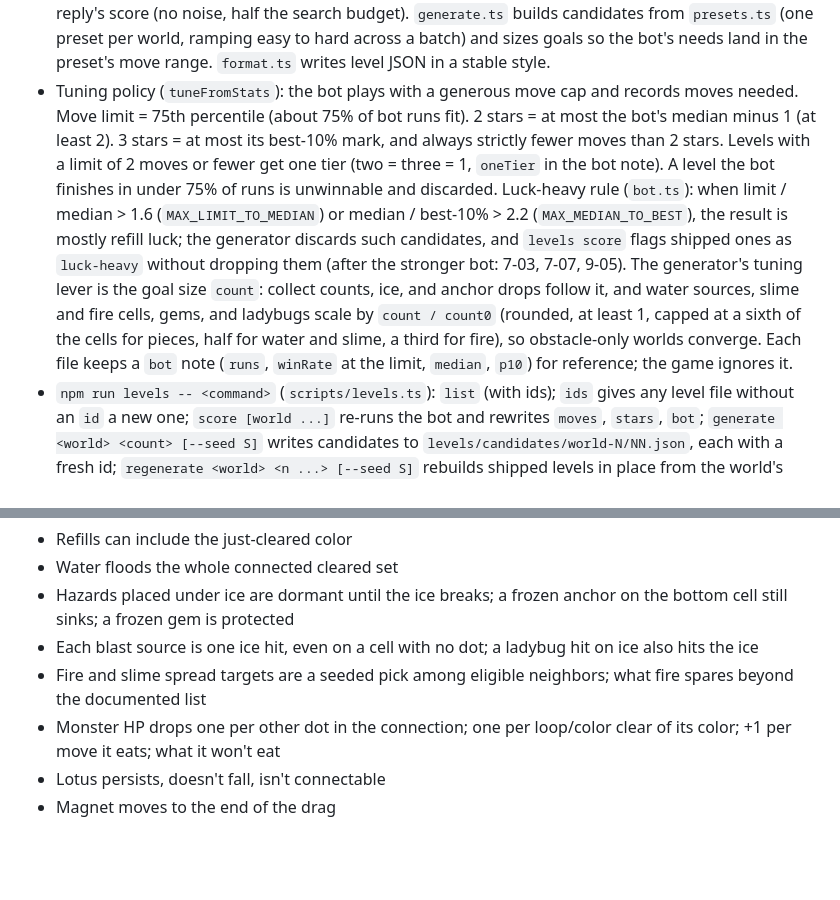
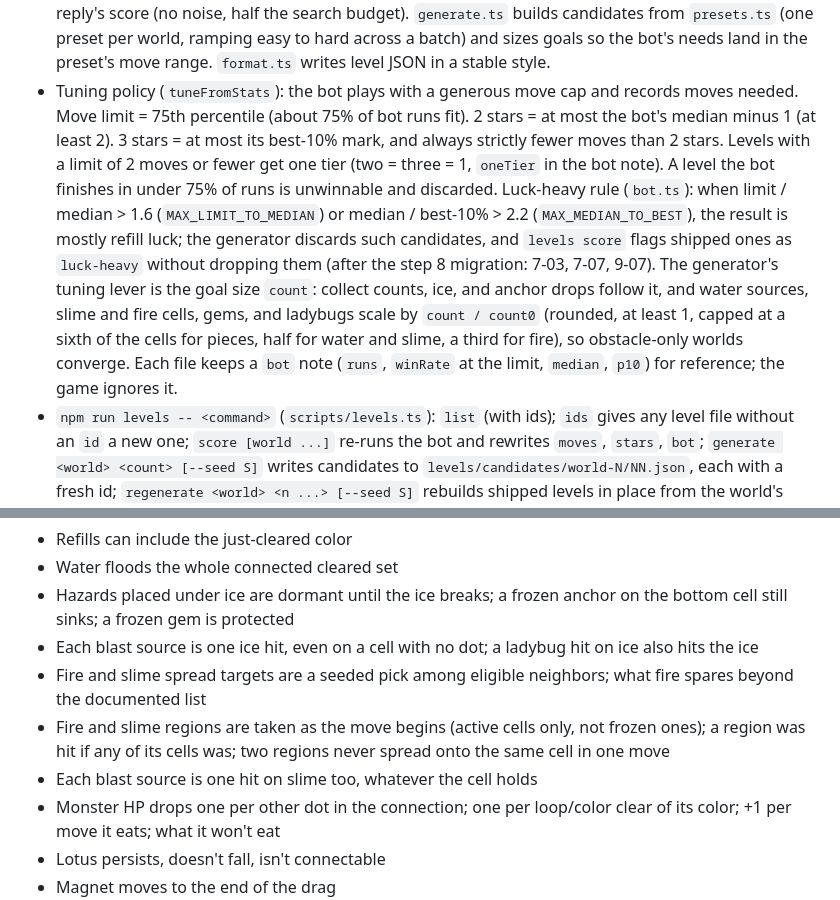
Before and after one commit to ReynoldsPRC/better-dots, a Markdown page: CLAUDE.md, 2 parts joined by grey strips. GitHub-like rendering; blank space fills up the shorter version.

Commit message:
Spec: record the region and blast-on-slime defaults from 8.2-8.3; refresh the luck-heavy list
Co-Authored-By: Claude Opus 5.5 <noreply@anthropic.com>

```diff
--- a/CLAUDE.md
+++ b/CLAUDE.md
@@ -55,7 +55,7 @@ The notes in this subsection describe the code as built. Where a rule below chan
 - `src/progress.ts`: save format (version 2: records keyed on level id, holding best moves and the assisted mark; plus `powerUps` on hand, `awarded` level ids and world numbers, and settings: colorblind, developer switch, square hint) and unlock bookkeeping (pure). Version 1 saves (keyed on labels, with stored stars) migrate on load through a label-to-id table; records with no matching level are dropped. `src/ui/storage.ts`: localStorage key `better-dots-save`, export/import as a JSON file from Settings. Developer switch: Settings toggle, or `?dev` in the URL.
 - Worlds 1-3 (core, shaped boards, walls) were hand-made, then scored by the bot.
 - `src/bot/`: pure and seeded like the rules (the purity test covers it). `bot.ts` plays randomized greedy with a short lookahead: per same-color group it proposes up to 4 distinct loops (from the DFS's non-tree edges, ranked by how many other-color dots and ladybugs they enclose, then by gems those bombs would reach), the longest line it finds, and lines from target cells; it simulates each with `applyMove` and scores by goal progress (each goal normalized by its starting size) plus small mechanic-specific nudges. Noise is in units of one item of the largest goal and stays below one unit (default 0.2), so it only breaks near-ties. The top 3 candidates are then rescored with 0.5 × the best reply's score (no noise, half the search budget). `generate.ts` builds candidates from `presets.ts` (one preset per world, ramping easy to hard across a batch) and sizes goals so the bot's needs land in the preset's move range. `format.ts` writes level JSON in a stable style.
-- Tuning policy (`tuneFromStats`): the bot plays with a generous move cap and records moves needed. Move limit = 75th percentile (about 75% of bot runs fit). 2 stars = at most the bot's median minus 1 (at least 2). 3 stars = at most its best-10% mark, and always strictly fewer moves than 2 stars. Levels with a limit of 2 moves or fewer get one tier (two = three = 1, `oneTier` in the bot note). A level the bot finishes in under 75% of runs is unwinnable and discarded. Luck-heavy rule (`bot.ts`): when limit / median > 1.6 (`MAX_LIMIT_TO_MEDIAN`) or median / best-10% > 2.2 (`MAX_MEDIAN_TO_BEST`), the result is mostly refill luck; the generator discards such candidates, and `levels score` flags shipped ones as `luck-heavy` without dropping them (after the stronger bot: 7-03, 7-07, 9-05). The generator's tuning lever is the goal size `count`: collect counts, ice, and anchor drops follow it, and water sources, slime and fire cells, gems, and ladybugs scale by `count / count0` (rounded, at least 1, capped at a sixth of the cells for pieces, half for water and slime, a third for fire), so obstacle-only worlds converge. Each file keeps a `bot` note (`runs`, `winRate` at the limit, `median`, `p10`) for reference; the game ignores it.
+- Tuning policy (`tuneFromStats`): the bot plays with a generous move cap and records moves needed. Move limit = 75th percentile (about 75% of bot runs fit). 2 stars = at most the bot's median minus 1 (at least 2). 3 stars = at most its best-10% mark, and always strictly fewer moves than 2 stars. Levels with a limit of 2 moves or fewer get one tier (two = three = 1, `oneTier` in the bot note). A level the bot finishes in under 75% of runs is unwinnable and discarded. Luck-heavy rule (`bot.ts`): when limit / median > 1.6 (`MAX_LIMIT_TO_MEDIAN`) or median / best-10% > 2.2 (`MAX_MEDIAN_TO_BEST`), the result is mostly refill luck; the generator discards such candidates, and `levels score` flags shipped ones as `luck-heavy` without dropping them (after the step 8 migration: 7-03, 7-07, 9-07). The generator's tuning lever is the goal size `count`: collect counts, ice, and anchor drops follow it, and water sources, slime and fire cells, gems, and ladybugs scale by `count / count0` (rounded, at least 1, capped at a sixth of the cells for pieces, half for water and slime, a third for fire), so obstacle-only worlds converge. Each file keeps a `bot` note (`runs`, `winRate` at the limit, `median`, `p10`) for reference; the game ignores it.
 - `npm run levels -- <command>` (`scripts/levels.ts`): `list` (with ids); `ids` gives any level file without an `id` a new one; `score [world ...]` re-runs the bot and rewrites `moves`, `stars`, `bot`; `generate <world> <count> [--seed S]` writes candidates to `levels/candidates/world-N/NN.json`, each with a fresh id; `regenerate <world> <n ...> [--seed S]` rebuilds shipped levels in place from the world's preset at their spot in the easy-to-hard ramp, with fresh ids (up to 3 seeds each; used when a rule change leaves a level the bot can't win); `keep <world> <n ...>` moves candidates to the end of that world, keeping their ids (so candidate playtest progress carries over); `reject <world> <n ...>` deletes candidates; `drop <world> <n ...>` removes shipped levels. All renumber so files stay 01, 02, ...
 - Candidates show in level select (labels `cN-K`) when the developer switch is on, so the player can try them on the phone and then keep or reject them. Generate candidates for a world only after its step 8 migration is done, and only when the player asks.
 - A board with no goals never counts as won (sandbox). Retrying a level keeps its starting layout (from the level seed) but uses a new play seed for refills.
@@ -275,6 +275,8 @@ Each is tagged `(default)` above. Revisit after playtesting; a change is a one-l
 - Hazards placed under ice are dormant until the ice breaks; a frozen anchor on the bottom cell still sinks; a frozen gem is protected
 - Each blast source is one ice hit, even on a cell with no dot; a ladybug hit on ice also hits the ice
 - Fire and slime spread targets are a seeded pick among eligible neighbors; what fire spares beyond the documented list
+- Fire and slime regions are taken as the move begins (active cells only, not frozen ones); a region was hit if any of its cells was; two regions never spread onto the same cell in one move
+- Each blast source is one hit on slime too, whatever the cell holds
 - Monster HP drops one per other dot in the connection; one per loop/color clear of its color; +1 per move it eats; what it won't eat
 - Lotus persists, doesn't fall, isn't connectable
 - Magnet moves to the end of the drag
```
